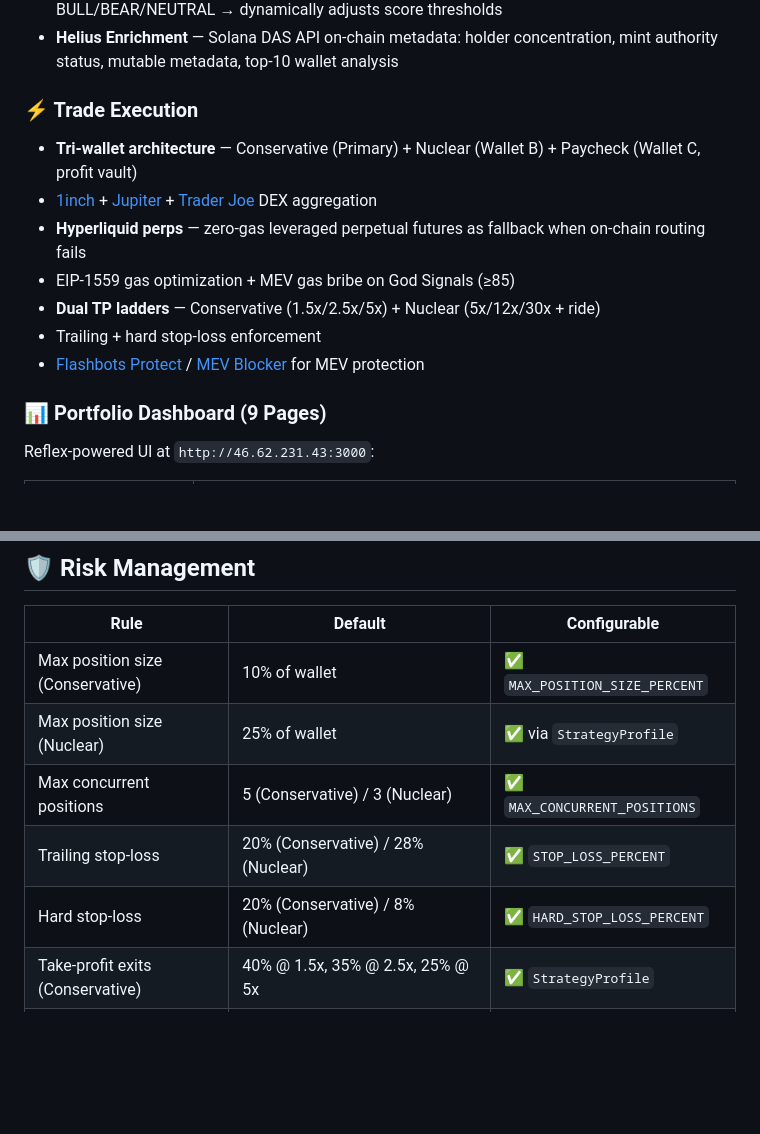
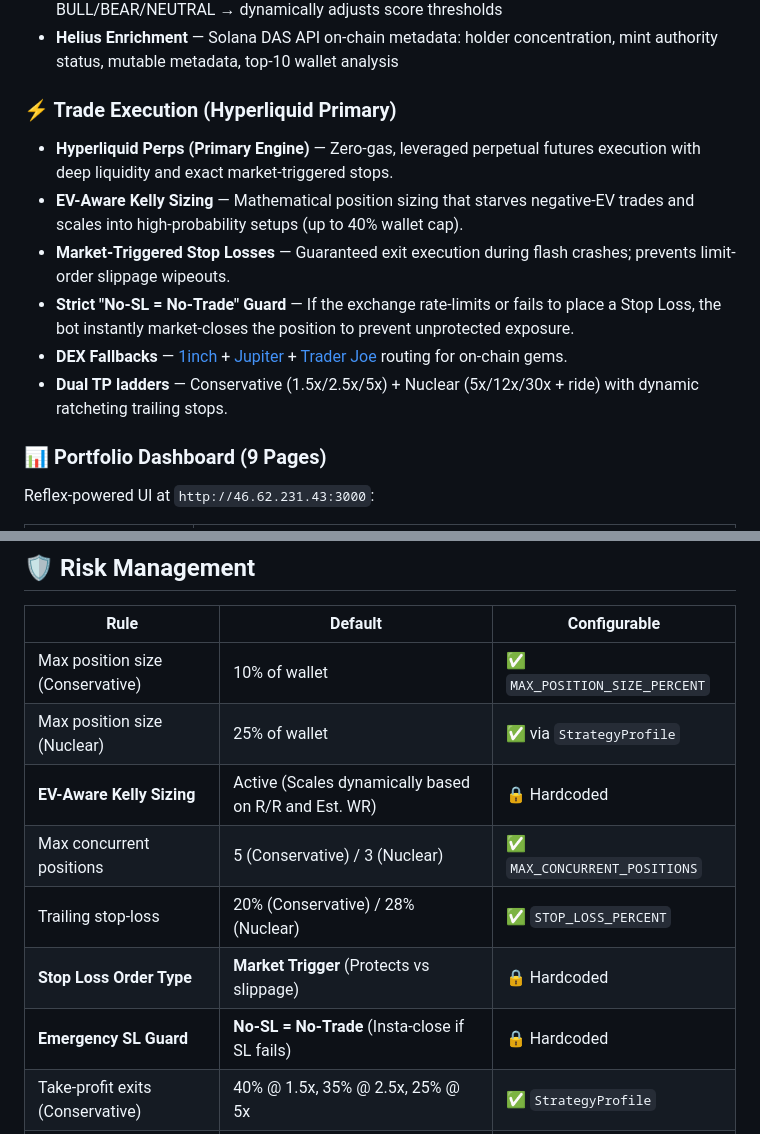
Before and after one commit to Shamrock2245/shamrock-trading-bot, a Markdown page: README.md, 2 parts joined by grey strips. Rendered like a GitHub page; blank space fills up the shorter version.

Commit message:
docs: update README to feature Hyperliquid execution and EV-Kelly risk management

```diff
--- a/README.md
+++ b/README.md
@@ -85,14 +85,13 @@ Every token must pass a gauntlet of safety gates before any buy is executed:
 - **Macro Regime Filter** — reads BTC, ETH, SOL, BNB 24h trends + Fear & Greed Index → classifies BULL/BEAR/NEUTRAL → dynamically adjusts score thresholds
 - **Helius Enrichment** — Solana DAS API on-chain metadata: holder concentration, mint authority status, mutable metadata, top-10 wallet analysis
 
-### ⚡ Trade Execution
-- **Tri-wallet architecture** — Conservative (Primary) + Nuclear (Wallet B) + Paycheck (Wallet C, profit vault)
-- [1inch](https://portal.1inch.dev/) + [Jupiter](https://jup.ag/) + [Trader Joe](https://traderjoexyz.com/) DEX aggregation
-- **Hyperliquid perps** — zero-gas leveraged perpetual futures as fallback when on-chain routing fails
-- EIP-1559 gas optimization + MEV gas bribe on God Signals (≥85)
-- **Dual TP ladders** — Conservative (1.5x/2.5x/5x) + Nuclear (5x/12x/30x + ride)
-- Trailing + hard stop-loss enforcement
-- [Flashbots Protect](https://docs.flashbots.net/flashbots-protect/overview) / [MEV Blocker](https://mevblocker.io/) for MEV protection
+### ⚡ Trade Execution (Hyperliquid Primary)
+- **Hyperliquid Perps (Primary Engine)** — Zero-gas, leveraged perpetual futures execution with deep liquidity and exact market-triggered stops.
+- **EV-Aware Kelly Sizing** — Mathematical position sizing that starves negative-EV trades and scales into high-probability setups (up to 40% wallet cap).
+- **Market-Triggered Stop Losses** — Guaranteed exit execution during flash crashes; prevents limit-order slippage wipeouts.
+- **Strict "No-SL = No-Trade" Guard** — If the exchange rate-limits or fails to place a Stop Loss, the bot instantly market-closes the position to prevent unprotected exposure.
+- **DEX Fallbacks** — [1inch](https://portal.1inch.dev/) + [Jupiter](https://jup.ag/) + [Trader Joe](https://traderjoexyz.com/) routing for on-chain gems.
+- **Dual TP ladders** — Conservative (1.5x/2.5x/5x) + Nuclear (5x/12x/30x + ride) with dynamic ratcheting trailing stops.
 
 ### 📊 Portfolio Dashboard (9 Pages)
 Reflex-powered UI at `http://46.62.231.43:3000`:
@@ -285,9 +284,11 @@ Alpha Wallet Monitor (30s polling) + Moralis Streams (push webhook)
 |------|---------|-------------|
 | Max position size (Conservative) | 10% of wallet | ✅ `MAX_POSITION_SIZE_PERCENT` |
 | Max position size (Nuclear) | 25% of wallet | ✅ via `StrategyProfile` |
+| **EV-Aware Kelly Sizing** | Active (Scales dynamically based on R/R and Est. WR) | 🔒 Hardcoded |
 | Max concurrent positions | 5 (Conservative) / 3 (Nuclear) | ✅ `MAX_CONCURRENT_POSITIONS` |
 | Trailing stop-loss | 20% (Conservative) / 28% (Nuclear) | ✅ `STOP_LOSS_PERCENT` |
-| Hard stop-loss | 20% (Conservative) / 8% (Nuclear) | ✅ `HARD_STOP_LOSS_PERCENT` |
+| **Stop Loss Order Type** | **Market Trigger** (Protects vs slippage) | 🔒 Hardcoded |
+| **Emergency SL Guard** | **No-SL = No-Trade** (Insta-close if SL fails) | 🔒 Hardcoded |
 | Take-profit exits (Conservative) | 40% @ 1.5x, 35% @ 2.5x, 25% @ 5x | ✅ `StrategyProfile` |
 | Take-profit exits (Nuclear) | 20% @ 5x, 25% @ 12x, 20% @ 30x, ride 35% | ✅ `StrategyProfile` |
 | Circuit breaker | Halt at -15% daily | ✅ `CIRCUIT_BREAKER_PERCENT` |
```
